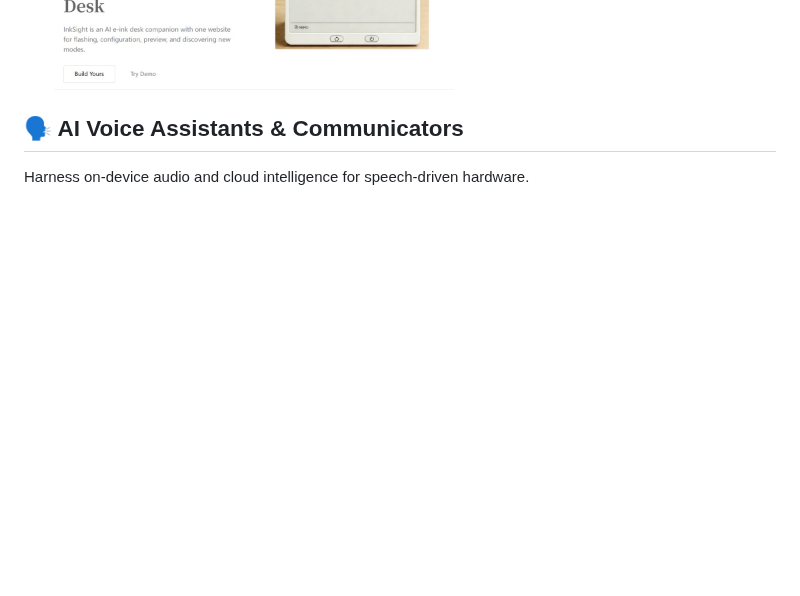
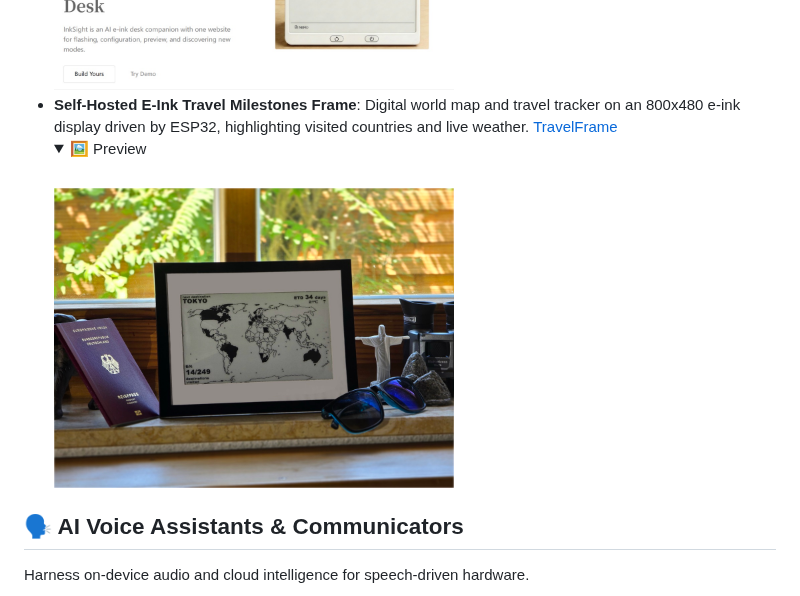
Before and after one commit to hector6872/awesome-esp32, a Markdown page: README.md, the part around one of its changes. GitHub-like rendering; pictures changed too: media/TravelFrame.jpg (added); folded sections open; blank space fills up the shorter version.

Commit message:
Add TravelFrame project (#29)

```diff
--- a/README.md
+++ b/README.md
@@ -118,6 +119,12 @@ Build glanceable screens that live on your desk without causing screen fatigue.
     <br>
     <a href="https://github.com/datascale-ai/inksight"><img src="media/inksight-1.jpg" width="400" alt="inksight preview 1"></a>
     <a href="https://github.com/datascale-ai/inksight"><img src="media/inksight-2.jpg" width="400" alt="inksight preview 2"></a>
+  </details>
+- **Self-Hosted E-Ink Travel Milestones Frame**: Digital world map and travel tracker on an 800x480 e-ink display driven by ESP32, highlighting visited countries and live weather. [TravelFrame](https://github.com/LJ545/TravelFrame)
+  <details>
+    <summary>🖼️ Preview</summary>
+    <br>
+    <a href="https://github.com/LJ545/TravelFrame"><img src="media/TravelFrame.jpg" width="400" alt="TravelFrame preview"></a>
   </details>
 
 ## 🗣️ AI Voice Assistants & Communicators
```
Also changed, not shown: other parts of README.md (+1 -0 lines).
